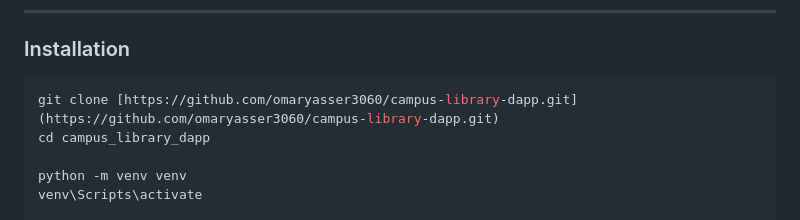
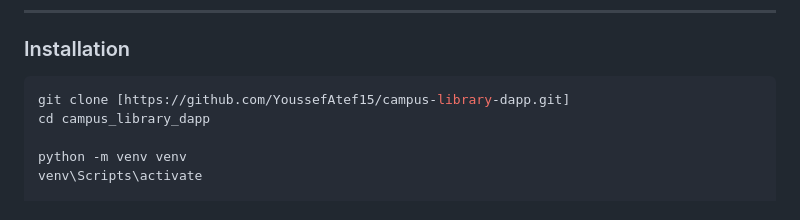
Before and after one commit to YoussefAtef15/campus-library-dapp, a Markdown page: README.md, the part around the change. Rendered like a GitHub page.

Commit message:
Update repository URL in installation instructions

````diff
--- a/README.md
+++ b/README.md
@@ -121,7 +121,7 @@ campus_library_dapp/
 ### Installation
 
 ```bash
-git clone [https://github.com/omaryasser3060/campus-library-dapp.git](https://github.com/omaryasser3060/campus-library-dapp.git)
+git clone [https://github.com/YoussefAtef15/campus-library-dapp.git]
 cd campus_library_dapp
 
 python -m venv venv
````
